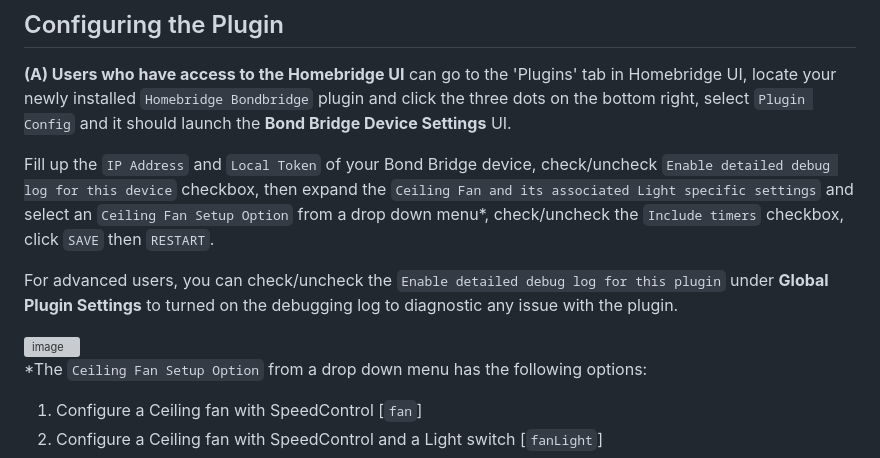
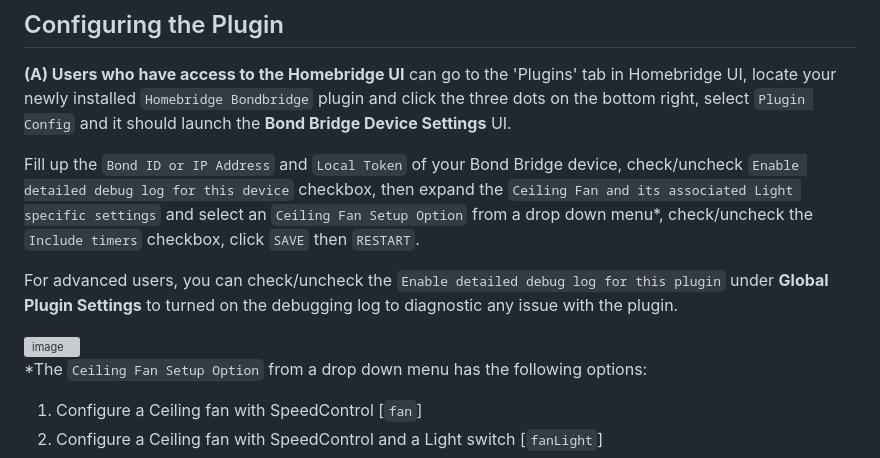
Before and after one commit to uswong/homebridge-bondbridge, a Markdown page: README.md, the part around the change printed below. Drawn GitHub-style; grey boxes are pictures that could not be loaded.

Commit message:
Update Bond Bridge configuration instructions

```diff
--- a/README.md
+++ b/README.md
@@ -45,7 +45,7 @@ This plugin does not use the built-in timers but use custom-built timers within
 ## Configuring the Plugin
 <B>(A) Users who have access to the Homebridge UI</B> can go to the 'Plugins' tab in Homebridge UI, locate your newly installed `Homebridge Bondbridge` plugin and click the three dots on the bottom right, select `Plugin Config` and it should launch the <B>Bond Bridge Device Settings</B> UI.
 
-Fill up the `IP Address` and `Local Token` of your Bond Bridge device, check/uncheck `Enable detailed debug log for this device` checkbox, then expand the `Ceiling Fan and its associated Light specific settings` and select an `Ceiling Fan Setup Option` from a drop down menu*, check/uncheck the `Include timers` checkbox, click `SAVE` then `RESTART`.
+Fill up the `Bond ID or IP Address` and `Local Token` of your Bond Bridge device, check/uncheck `Enable detailed debug log for this device` checkbox, then expand the `Ceiling Fan and its associated Light specific settings` and select an `Ceiling Fan Setup Option` from a drop down menu*, check/uncheck the `Include timers` checkbox, click `SAVE` then `RESTART`.
 
 For advanced users, you can check/uncheck the `Enable detailed debug log for this plugin` under <B>Global Plugin Settings</B> to turned on the debugging log to diagnostic any issue with the plugin.
 
```
Also changed, not shown: other parts of README.md (+3 -2 lines).
